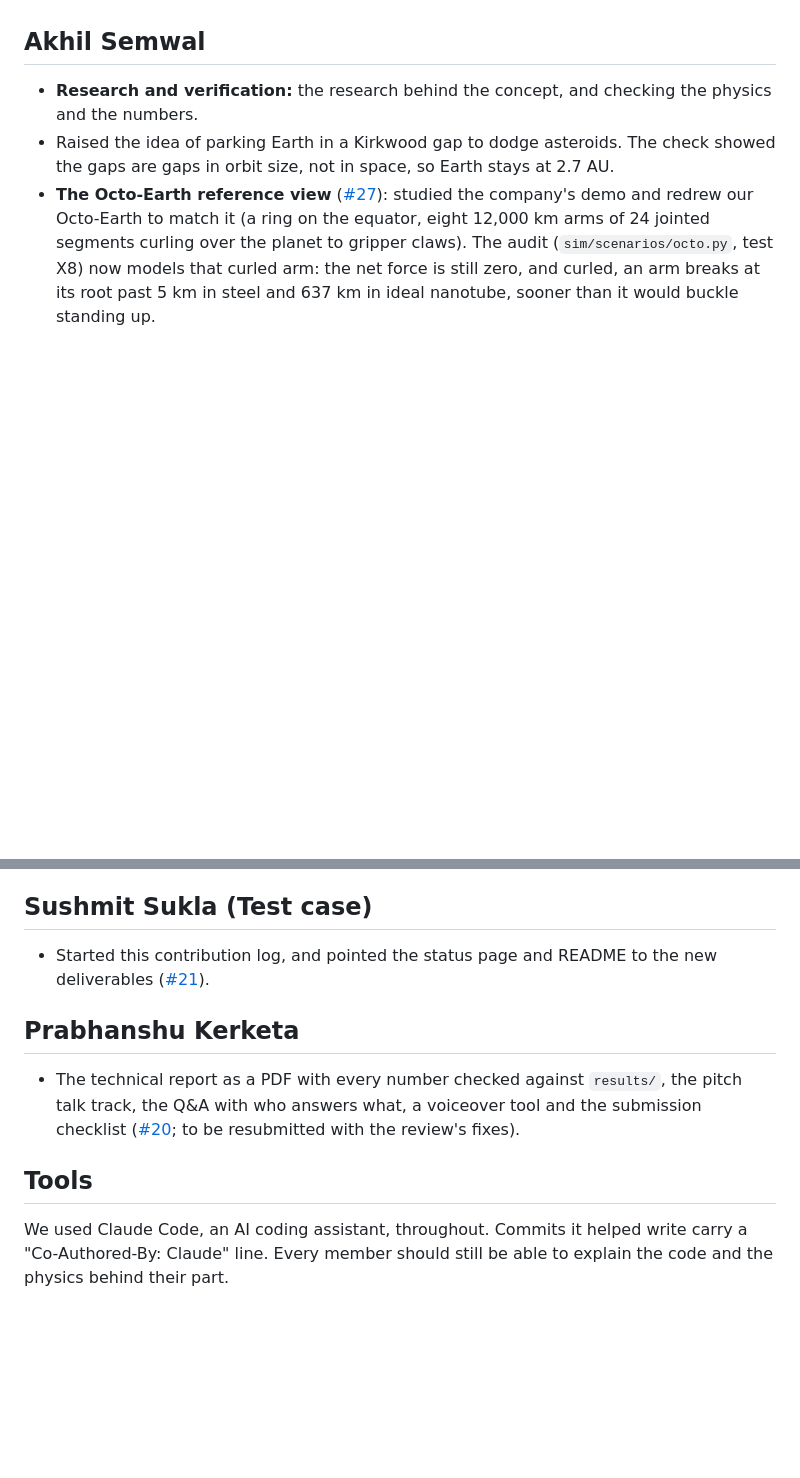
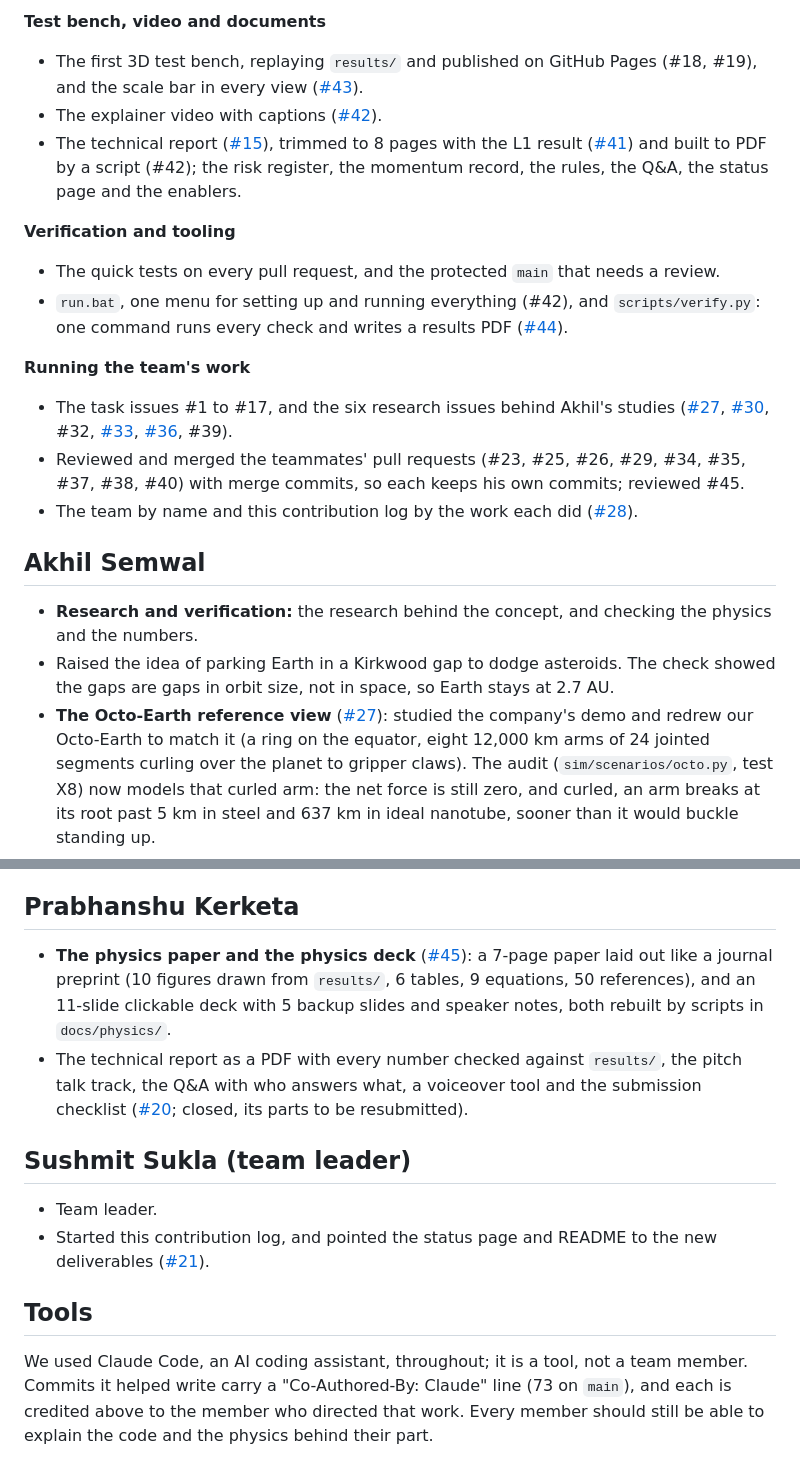
Before and after one commit to Ashish000011/black-ant, a Markdown page: docs/contributions.md, 2 parts joined by grey strips. Rendered like a GitHub page; blank space fills up the shorter version.

```diff
--- a/docs/contributions.md
+++ b/docs/contributions.md
@@ -21,3 +53,25 @@ your own words.
+**Test bench, video and documents**
+- The first 3D test bench, replaying `results/` and published on GitHub Pages (#18, #19), and the scale bar in every
+  view ([#43](https://github.com/Ashish000011/black-ant/pull/43)).
+- The explainer video with captions ([#42](https://github.com/Ashish000011/black-ant/pull/42)).
+- The technical report ([#15](https://github.com/Ashish000011/black-ant/issues/15)), trimmed to 8 pages with the L1
+  result ([#41](https://github.com/Ashish000011/black-ant/pull/41)) and built to PDF by a script (#42); the risk
+  register, the momentum record, the rules, the Q&A, the status page and the enablers.
+
+**Verification and tooling**
+- The quick tests on every pull request, and the protected `main` that needs a review.
+- `run.bat`, one menu for setting up and running everything (#42), and `scripts/verify.py`: one command runs every
+  check and writes a results PDF ([#44](https://github.com/Ashish000011/black-ant/pull/44)).
+
+**Running the team's work**
+- The task issues #1 to #17, and the six research issues behind Akhil's studies
+  ([#27](https://github.com/Ashish000011/black-ant/issues/27), [#30](https://github.com/Ashish000011/black-ant/issues/30),
+  #32, [#33](https://github.com/Ashish000011/black-ant/issues/33), [#36](https://github.com/Ashish000011/black-ant/issues/36),
+  #39).
+- Reviewed and merged the teammates' pull requests (#23, #25, #26, #29, #34, #35, #37, #38, #40) with merge commits,
+  so each keeps his own commits; reviewed #45.
+- The team by name and this contribution log by the work each did
+  ([#28](https://github.com/Ashish000011/black-ant/pull/28)).
 
 ## Akhil Semwal
 
@@ -62,18 +116,23 @@ your own words.
 - **The demo video re-rendered** with the new test bench, with each shot framed around the floating panels
   ([#26](https://github.com/Ashish000011/black-ant/pull/26)).
 
-## Sushmit Sukla (Test case)
+## Prabhanshu Kerketa
 
+- **The physics paper and the physics deck** ([#45](https://github.com/Ashish000011/black-ant/pull/45)): a 7-page
+  paper laid out like a journal preprint (10 figures drawn from `results/`, 6 tables, 9 equations, 50 references),
+  and an 11-slide clickable deck with 5 backup slides and speaker notes, both rebuilt by scripts in `docs/physics/`.
+- The technical report as a PDF with every number checked against `results/`, the pitch talk track, the Q&A with
+  who answers what, a voiceover tool and the submission checklist
+  ([#20](https://github.com/Ashish000011/black-ant/pull/20); closed, its parts to be resubmitted).
+
+## Sushmit Sukla (team leader)
+
+- Team leader.
 - Started this contribution log, and pointed the status page and README to the new deliverables
   ([#21](https://github.com/Ashish000011/black-ant/pull/21)).
 
-## Prabhanshu Kerketa
-
-- The technical report as a PDF with every number checked against `results/`, the pitch talk track, the Q&A with
-  who answers what, a voiceover tool and the submission checklist
-  ([#20](https://github.com/Ashish000011/black-ant/pull/20); to be resubmitted with the review's fixes).
-
 ## Tools
 
-We used Claude Code, an AI coding assistant, throughout. Commits it helped write carry a "Co-Authored-By: Claude"
-line. Every member should still be able to explain the code and the physics behind their part.
+We used Claude Code, an AI coding assistant, throughout; it is a tool, not a team member. Commits it helped write
+carry a "Co-Authored-By: Claude" line (73 on `main`), and each is credited above to the member who directed that
+work. Every member should still be able to explain the code and the physics behind their part.
```
Also changed, not shown: other parts of docs/contributions.md (+44 -12 lines), CONTEXT.md (+1 -1 lines).
